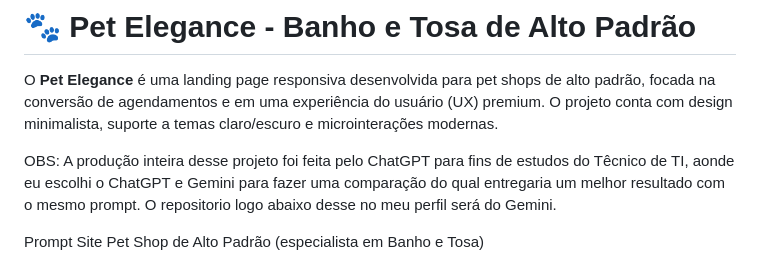
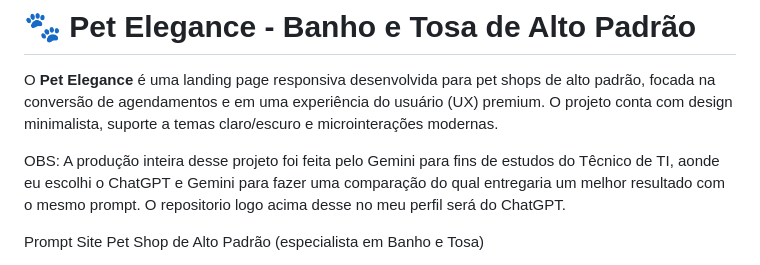
Before and after one commit to Risqueira/PetShopGemini, a Markdown page: README.md, the part around the change. Drawn GitHub-style.

```diff
--- a/README.md
+++ b/README.md
@@ -3,7 +3,7 @@
 
 O **Pet Elegance** é uma landing page responsiva desenvolvida para pet shops de alto padrão, focada na conversão de agendamentos e em uma experiência do usuário (UX) premium. O projeto conta com design minimalista, suporte a temas claro/escuro e microinterações modernas.
 
-OBS: A produção inteira desse projeto foi feita pelo ChatGPT para fins de estudos do Têcnico de TI, aonde eu escolhi o ChatGPT e Gemini para fazer uma comparação do qual entregaria um melhor resultado com o mesmo prompt. O repositorio logo abaixo desse no meu perfil será do Gemini.
+OBS: A produção inteira desse projeto foi feita pelo Gemini para fins de estudos do Têcnico de TI, aonde eu escolhi o ChatGPT e Gemini para fazer uma comparação do qual entregaria um melhor resultado com o mesmo prompt. O repositorio logo acima desse no meu perfil será do ChatGPT.
 
 Prompt Site Pet Shop de Alto Padrão (especialista em Banho e Tosa)
 
```
